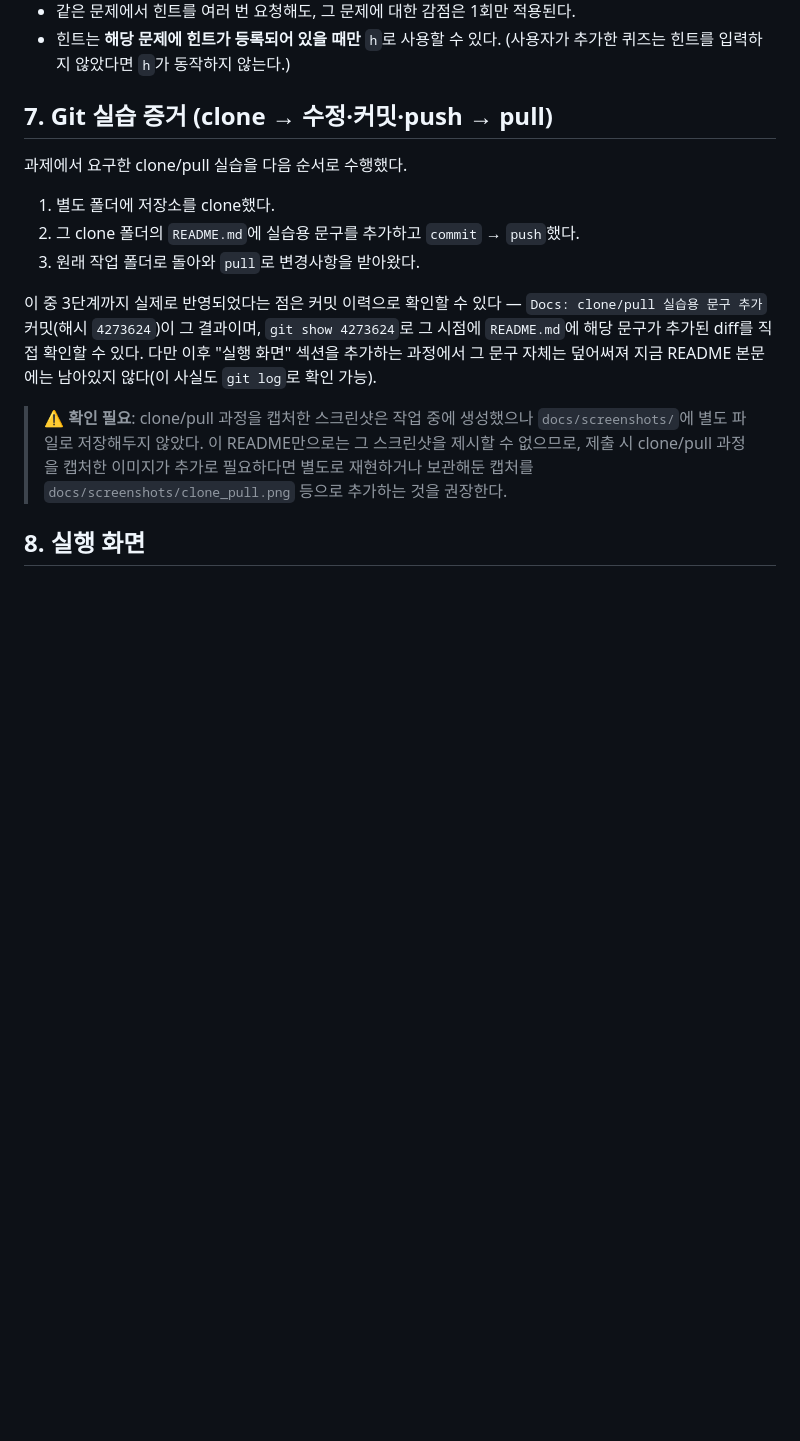
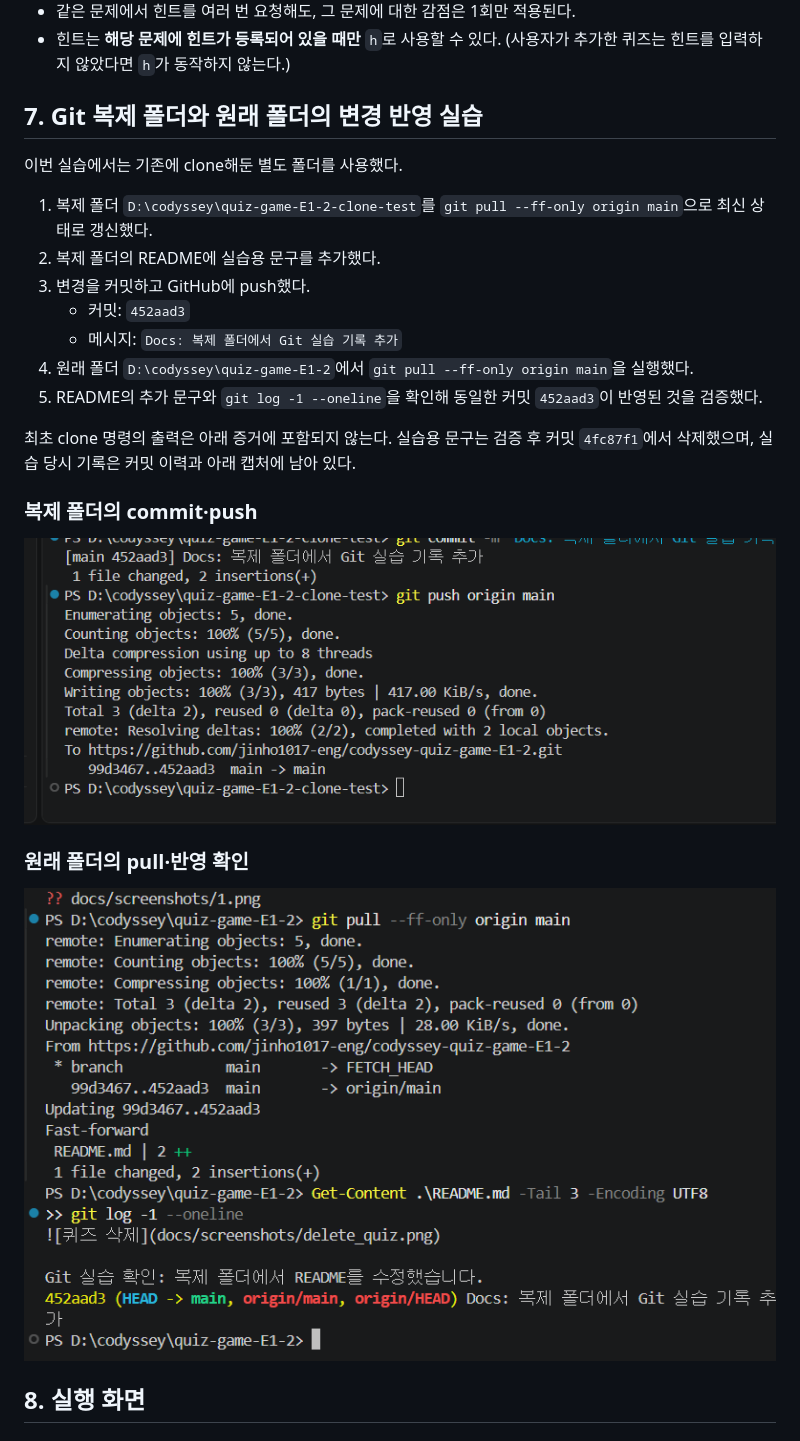
Before and after one commit to jinho1017-eng/codyssey-quiz-game-E1-2, a Markdown page: README.md, the part around the change. Rendered like a GitHub page; pictures changed too: docs/screenshots/clone_pull.png (added), docs/screenshots/clone_push.png (added); blank space fills up the shorter version.

Commit message:
Docs: Git 복제 및 pull 실습 증거 추가

```diff
--- a/README.md
+++ b/README.md
@@ -99,17 +99,27 @@ Python 3.10 이상이 설치되어 있어야 한다. 외부 라이브러리는
 - 같은 문제에서 힌트를 여러 번 요청해도, 그 문제에 대한 감점은 1회만 적용된다.
 - 힌트는 **해당 문제에 힌트가 등록되어 있을 때만** `h`로 사용할 수 있다. (사용자가 추가한 퀴즈는 힌트를 입력하지 않았다면 `h`가 동작하지 않는다.)
 
-## 7. Git 실습 증거 (clone → 수정·커밋·push → pull)
+## 7. Git 복제 폴더와 원래 폴더의 변경 반영 실습
 
-과제에서 요구한 clone/pull 실습을 다음 순서로 수행했다.
+이번 실습에서는 기존에 clone해둔 별도 폴더를 사용했다.
 
-1. 별도 폴더에 저장소를 clone했다.
-2. 그 clone 폴더의 `README.md`에 실습용 문구를 추가하고 `commit` → `push`했다.
-3. 원래 작업 폴더로 돌아와 `pull`로 변경사항을 받아왔다.
+1. 복제 폴더 `D:\codyssey\quiz-game-E1-2-clone-test`를 `git pull --ff-only origin main`으로 최신 상태로 갱신했다.
+2. 복제 폴더의 README에 실습용 문구를 추가했다.
+3. 변경을 커밋하고 GitHub에 push했다.
+   - 커밋: `452aad3`
+   - 메시지: `Docs: 복제 폴더에서 Git 실습 기록 추가`
+4. 원래 폴더 `D:\codyssey\quiz-game-E1-2`에서 `git pull --ff-only origin main`을 실행했다.
+5. README의 추가 문구와 `git log -1 --oneline`을 확인해 동일한 커밋 `452aad3`이 반영된 것을 검증했다.
 
-이 중 3단계까지 실제로 반영되었다는 점은 커밋 이력으로 확인할 수 있다 — `Docs: clone/pull 실습용 문구 추가` 커밋(해시 `4273624`)이 그 결과이며, `git show 4273624`로 그 시점에 `README.md`에 해당 문구가 추가된 diff를 직접 확인할 수 있다. 다만 이후 "실행 화면" 섹션을 추가하는 과정에서 그 문구 자체는 덮어써져 지금 README 본문에는 남아있지 않다(이 사실도 `git log`로 확인 가능).
+최초 clone 명령의 출력은 아래 증거에 포함되지 않는다. 실습용 문구는 검증 후 커밋 `4fc87f1`에서 삭제했으며, 실습 당시 기록은 커밋 이력과 아래 캡처에 남아 있다.
 
-> ⚠️ **확인 필요**: clone/pull 과정을 캡처한 스크린샷은 작업 중에 생성했으나 `docs/screenshots/`에 별도 파일로 저장해두지 않았다. 이 README만으로는 그 스크린샷을 제시할 수 없으므로, 제출 시 clone/pull 과정을 캡처한 이미지가 추가로 필요하다면 별도로 재현하거나 보관해둔 캡처를 `docs/screenshots/clone_pull.png` 등으로 추가하는 것을 권장한다.
+### 복제 폴더의 commit·push
+
+![복제 폴더 commit 및 push](docs/screenshots/clone_push.png)
+
+### 원래 폴더의 pull·반영 확인
+
+![원래 폴더 pull 및 반영 확인](docs/screenshots/clone_pull.png)
 
 ## 8. 실행 화면
 
```
